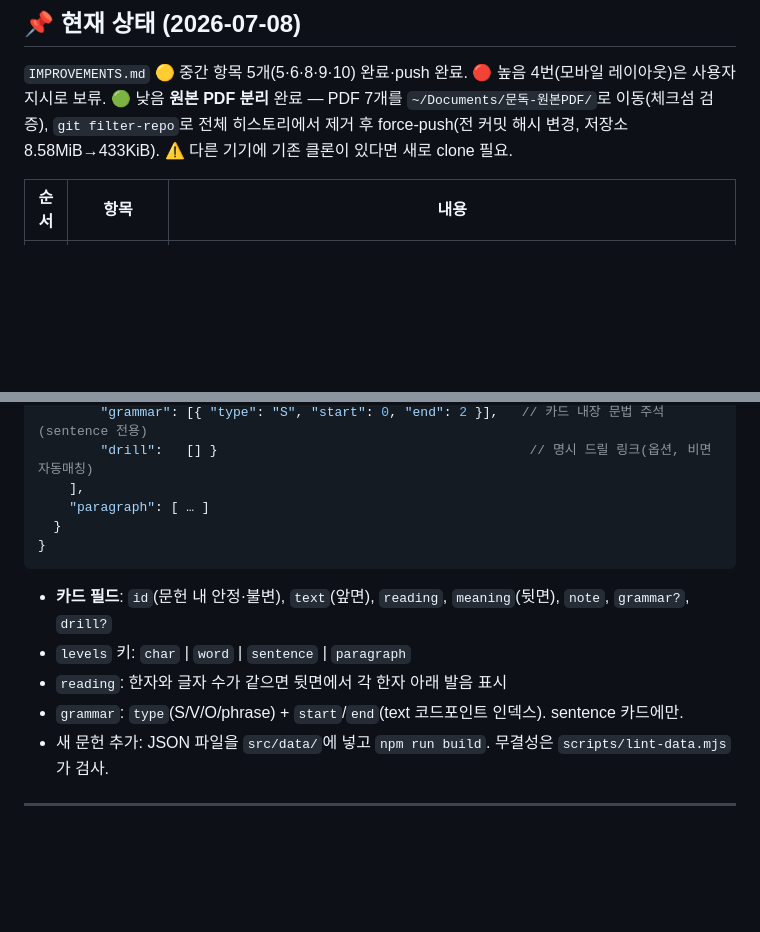
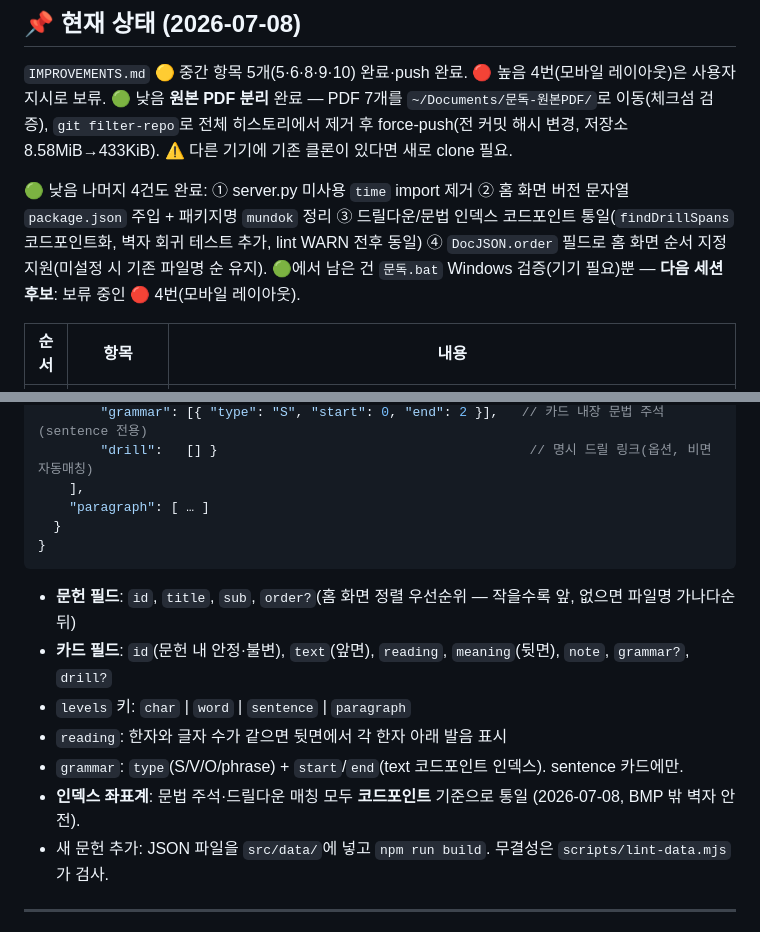
Before and after one commit to river11456/mundok, a Markdown page: PROGRESS.md, 2 parts joined by grey strips. GitHub-like rendering; blank space fills up the shorter version.

````diff
--- a/PROGRESS.md
+++ b/PROGRESS.md
@@ -21,6 +21,8 @@
 
 `IMPROVEMENTS.md` 🟡 중간 항목 5개(5·6·8·9·10) 완료·push 완료. 🔴 높음 4번(모바일 레이아웃)은 사용자 지시로 보류.
 🟢 낮음 **원본 PDF 분리** 완료 — PDF 7개를 `~/Documents/문독-원본PDF/`로 이동(체크섬 검증), `git filter-repo`로 전체 히스토리에서 제거 후 force-push(전 커밋 해시 변경, 저장소 8.58MiB→433KiB). ⚠ 다른 기기에 기존 클론이 있다면 새로 clone 필요.
+
+🟢 낮음 나머지 4건도 완료: ① server.py 미사용 `time` import 제거 ② 홈 화면 버전 문자열 `package.json` 주입 + 패키지명 `mundok` 정리 ③ 드릴다운/문법 인덱스 코드포인트 통일(`findDrillSpans` 코드포인트화, 벽자 회귀 테스트 추가, lint WARN 전후 동일) ④ `DocJSON.order` 필드로 홈 화면 순서 지정 지원(미설정 시 기존 파일명 순 유지). 🟢에서 남은 건 `문독.bat` Windows 검증(기기 필요)뿐 — **다음 세션 후보**: 보류 중인 🔴 4번(모바일 레이아웃).
 
 | 순서 | 항목 | 내용 |
 |------|------|------|
@@ -145,10 +147,12 @@
 }
 ```
 
+- **문헌 필드**: `id`, `title`, `sub`, `order?`(홈 화면 정렬 우선순위 — 작을수록 앞, 없으면 파일명 가나다순 뒤)
 - **카드 필드**: `id`(문헌 내 안정·불변), `text`(앞면), `reading`, `meaning`(뒷면), `note`, `grammar?`, `drill?`
 - `levels` 키: `char` | `word` | `sentence` | `paragraph`
 - `reading`: 한자와 글자 수가 같으면 뒷면에서 각 한자 아래 발음 표시
 - `grammar`: `type`(S/V/O/phrase) + `start`/`end`(text 코드포인트 인덱스). sentence 카드에만.
+- **인덱스 좌표계**: 문법 주석·드릴다운 매칭 모두 **코드포인트** 기준으로 통일 (2026-07-08, BMP 밖 벽자 안전).
 - 새 문헌 추가: JSON 파일을 `src/data/`에 넣고 `npm run build`. 무결성은 `scripts/lint-data.mjs`가 검사.
 
 ---
````
Also changed, not shown: IMPROVEMENTS.md (+4 -4 lines).
